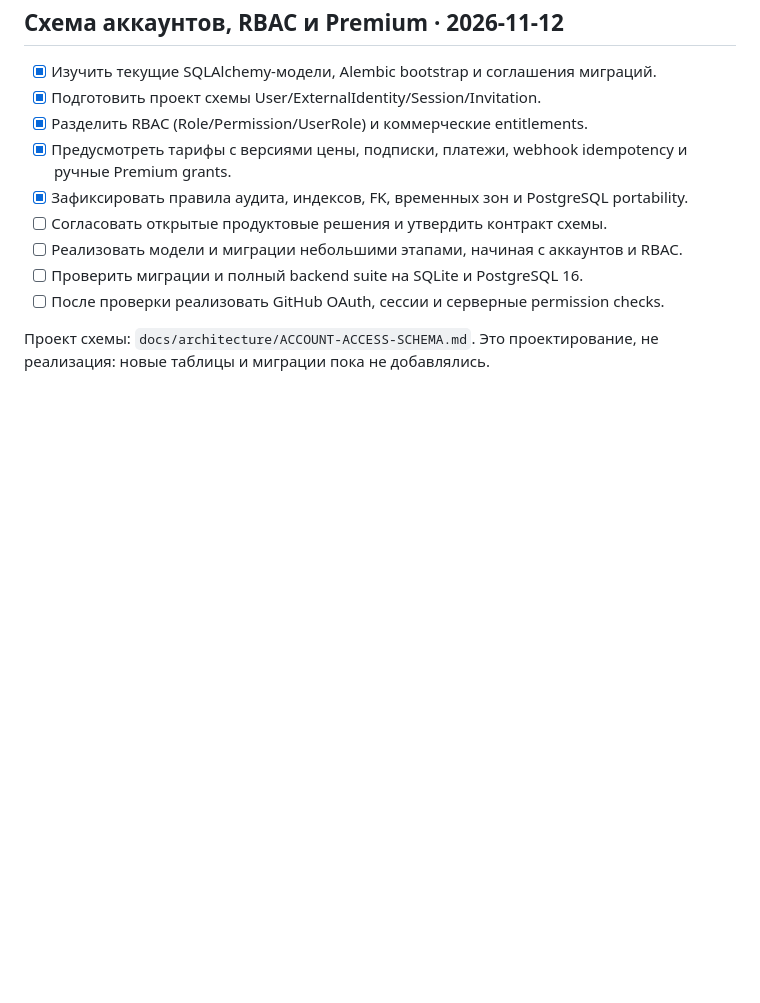
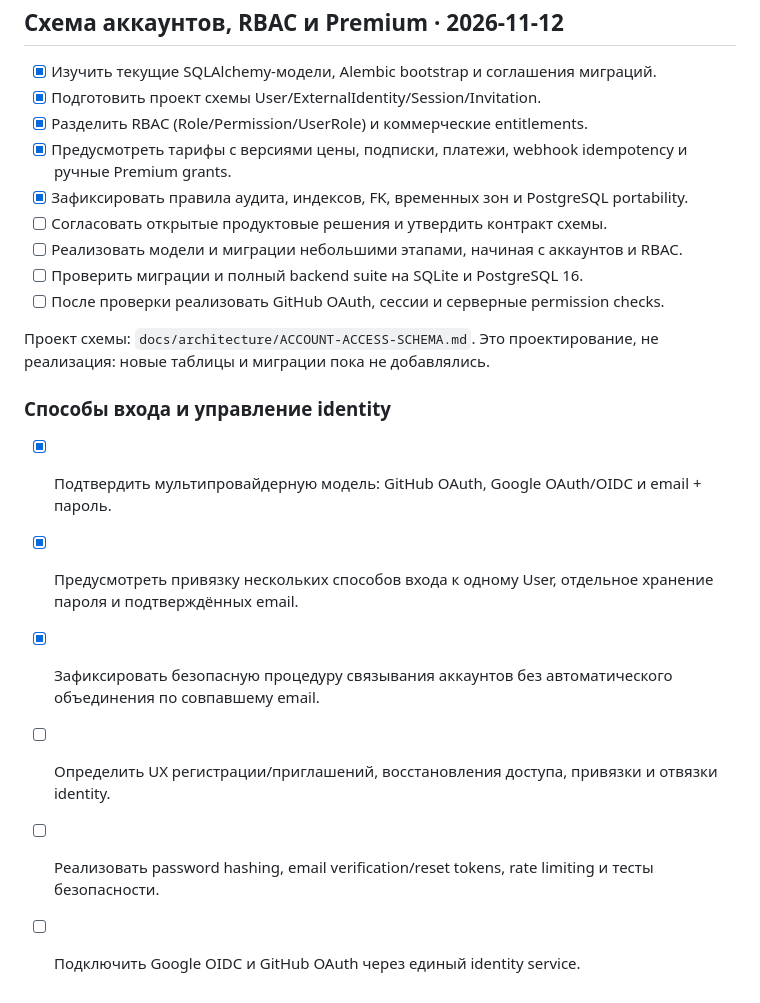
Before and after one commit to JohnyKiska/hotwheels, a Markdown page: docs/ROADMAP.md, the part around the change. Rendered like a GitHub page; blank space fills up the shorter version.

Commit message:
docs: add multiple login methods to roadmap

```diff
--- a/docs/ROADMAP.md
+++ b/docs/ROADMAP.md
@@ -195,3 +195,12 @@
 - [ ] После проверки реализовать GitHub OAuth, сессии и серверные permission checks.
 
 Проект схемы: `docs/architecture/ACCOUNT-ACCESS-SCHEMA.md`. Это проектирование, не реализация: новые таблицы и миграции пока не добавлялись.
+
+### Способы входа и управление identity
+
+- [x] Подтвердить мультипровайдерную модель: GitHub OAuth, Google OAuth/OIDC и email + пароль.
+- [x] Предусмотреть привязку нескольких способов входа к одному User, отдельное хранение пароля и подтверждённых email.
+- [x] Зафиксировать безопасную процедуру связывания аккаунтов без автоматического объединения по совпавшему email.
+- [ ] Определить UX регистрации/приглашений, восстановления доступа, привязки и отвязки identity.
+- [ ] Реализовать password hashing, email verification/reset tokens, rate limiting и тесты безопасности.
+- [ ] Подключить Google OIDC и GitHub OAuth через единый identity service.
```
